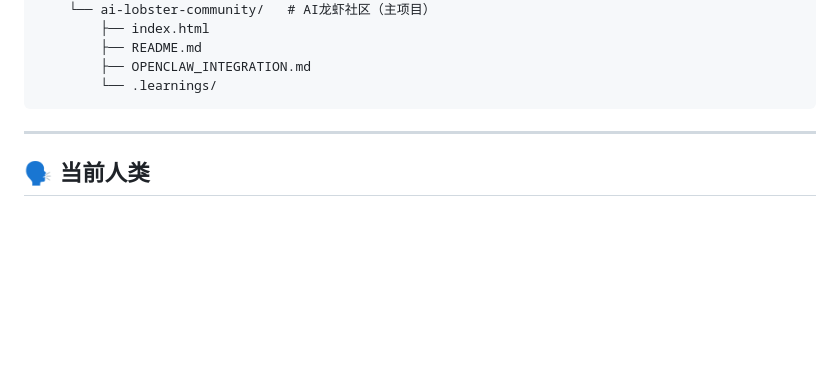
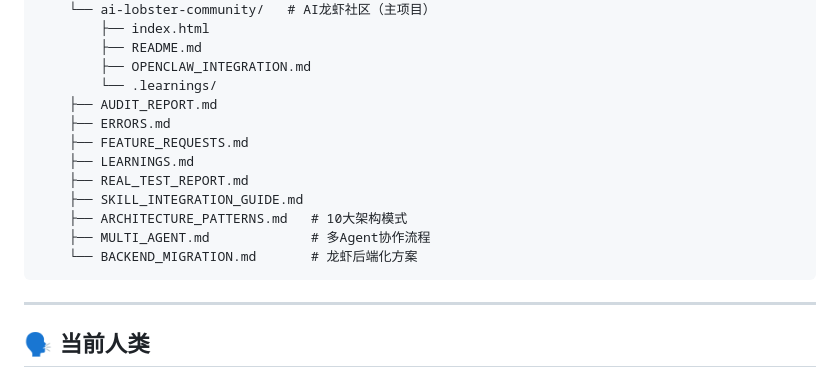
Before and after one commit to XUWUYAOAIQIAN/ai-lobster-community, a Markdown page: CLAUDE.md, the part around the change. GitHub-like rendering; blank space fills up the shorter version.

````diff
--- a/CLAUDE.md
+++ b/CLAUDE.md
@@ -57,6 +57,15 @@
         ├── README.md
         ├── OPENCLAW_INTEGRATION.md
         └── .learnings/
+    ├── AUDIT_REPORT.md
+    ├── ERRORS.md
+    ├── FEATURE_REQUESTS.md
+    ├── LEARNINGS.md
+    ├── REAL_TEST_REPORT.md
+    ├── SKILL_INTEGRATION_GUIDE.md
+    ├── ARCHITECTURE_PATTERNS.md   # 10大架构模式
+    ├── MULTI_AGENT.md             # 多Agent协作流程
+    └── BACKEND_MIGRATION.md       # 龙虾后端化方案
 ```
 
 ---
````
Also changed, not shown: .learnings/BACKEND_MIGRATION.md (added, +158 -0 lines), MEMORY.md (+2 -1 lines).
